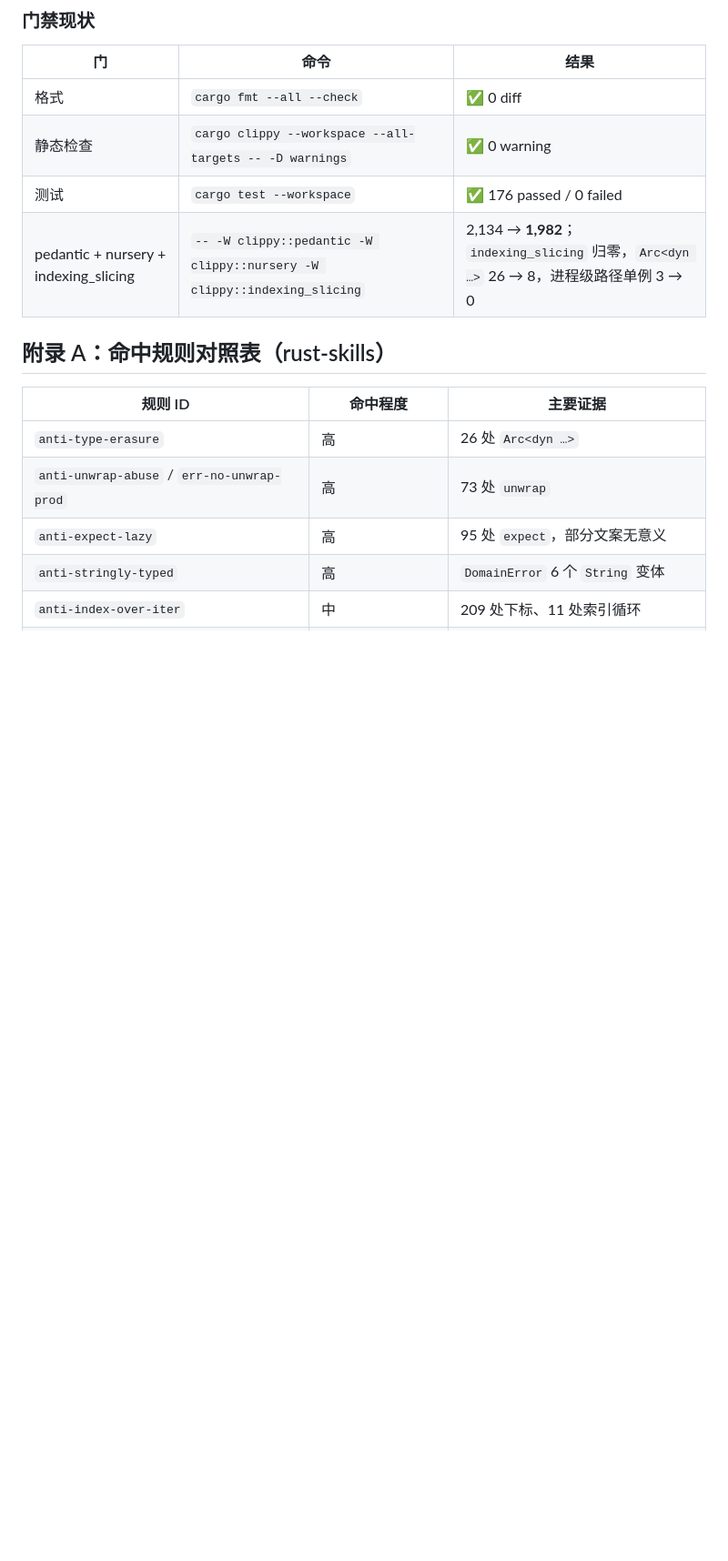
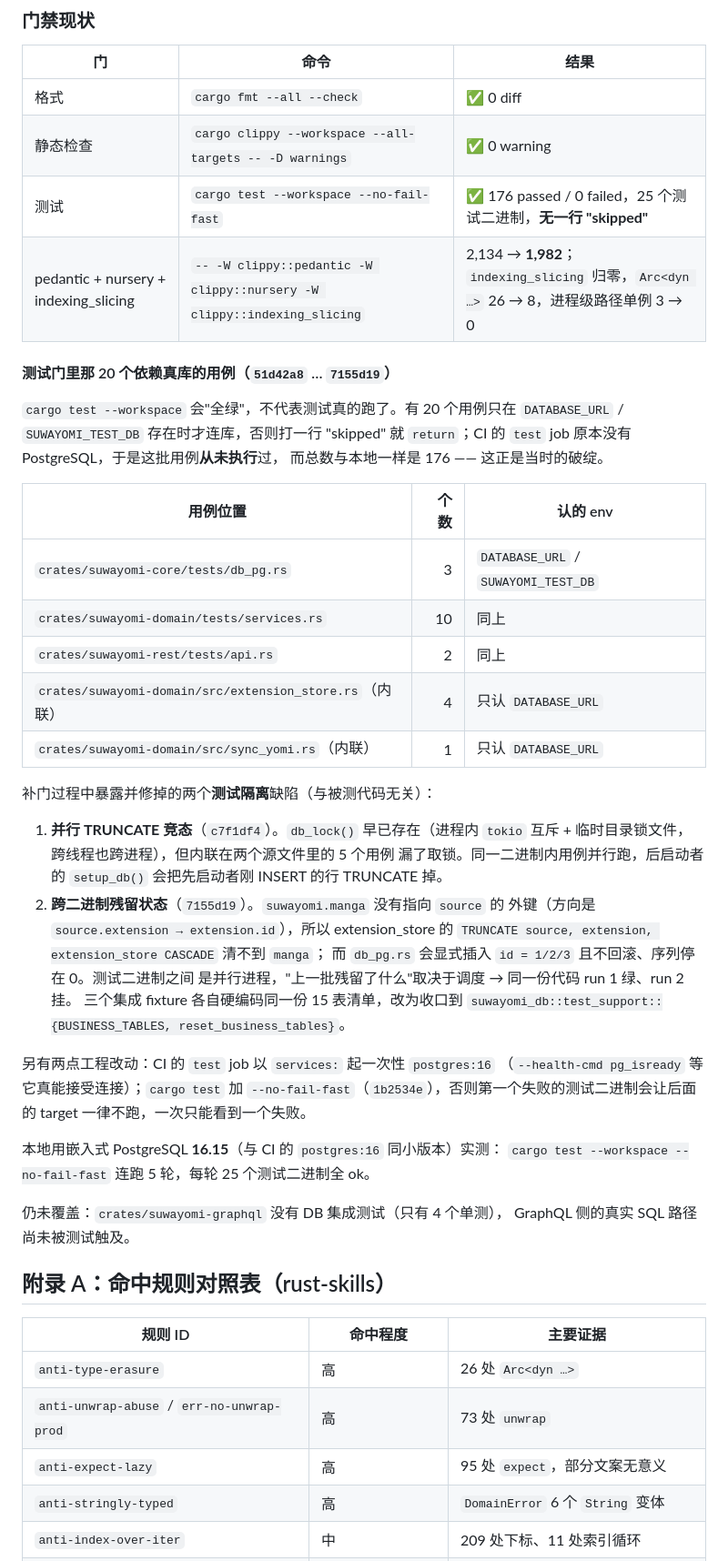
Before and after one commit to 576576/Suwayomi-next, a Markdown page: docs/migration/RUST_STYLE_AUDIT.md, the part around one of its changes. Shown at 91% size. GitHub-like rendering; blank space fills up the shorter version.

Commit message:
docs(migration): 门禁现状补记 20 个真库用例、PG service 与 --no-fail-fast
§七「门禁现状」只写了 `cargo test --workspace` 全绿，看不出这条门
当时其实漏了 20 个用例。补一节把它讲清楚：

- 哪些用例、认哪个 env、为什么总数 176 反而暴露了它们一直空跑；
- 补门后暴露的两个测试隔离缺陷（并行 TRUNCATE 竞态、跨二进制残留状态）
  与各自修法；
- CI 的两处工程改动：test job 起一次性 postgres:16、`--no-fail-fast`；
- 本地用嵌入式 PG 16.15 连跑 5 轮的实测结论；
- 仍未覆盖的空档：graphql 侧没有 DB 集成测试。

同时在 §七 开头的分支说明里补上这四个提交号。

```diff
--- a/docs/migration/RUST_STYLE_AUDIT.md
+++ b/docs/migration/RUST_STYLE_AUDIT.md
@@ -678,8 +679,48 @@ WebUI 把作业拖到队尾（客户端传 `to == len`）就会触发。现在
 |----|------|------|
 | 格式 | `cargo fmt --all --check` | ✅ 0 diff |
 | 静态检查 | `cargo clippy --workspace --all-targets -- -D warnings` | ✅ 0 warning |
-| 测试 | `cargo test --workspace` | ✅ 176 passed / 0 failed |
+| 测试 | `cargo test --workspace --no-fail-fast` | ✅ 176 passed / 0 failed，25 个测试二进制，**无一行 "skipped"** |
 | pedantic + nursery + indexing_slicing | `-- -W clippy::pedantic -W clippy::nursery -W clippy::indexing_slicing` | 2,134 → **1,982**；`indexing_slicing` 归零，`Arc<dyn …>` 26 → 8，进程级路径单例 3 → 0 |
+
+#### 测试门里那 20 个依赖真库的用例（`51d42a8` … `7155d19`）
+
+`cargo test --workspace` 会"全绿"，不代表测试真的跑了。有 20 个用例只在
+`DATABASE_URL` / `SUWAYOMI_TEST_DB` 存在时才连库，否则打一行 "skipped" 就
+`return`；CI 的 `test` job 原本没有 PostgreSQL，于是这批用例**从未执行**过，
+而总数与本地一样是 176 —— 这正是当时的破绽。
+
+| 用例位置 | 个数 | 认的 env |
+|---|---:|---|
+| `crates/suwayomi-core/tests/db_pg.rs` | 3 | `DATABASE_URL` / `SUWAYOMI_TEST_DB` |
+| `crates/suwayomi-domain/tests/services.rs` | 10 | 同上 |
+| `crates/suwayomi-rest/tests/api.rs` | 2 | 同上 |
+| `crates/suwayomi-domain/src/extension_store.rs`（内联） | 4 | 只认 `DATABASE_URL` |
+| `crates/suwayomi-domain/src/sync_yomi.rs`（内联） | 1 | 只认 `DATABASE_URL` |
+
+补门过程中暴露并修掉的两个**测试隔离**缺陷（与被测代码无关）：
+
+1. **并行 TRUNCATE 竞态**（`c7f1df4`）。`db_lock()` 早已存在（进程内 `tokio`
+   互斥 + 临时目录锁文件，跨线程也跨进程），但内联在两个源文件里的 5 个用例
+   漏了取锁。同一二进制内用例并行跑，后启动者的 `setup_db()` 会把先启动者刚
+   INSERT 的行 TRUNCATE 掉。
+2. **跨二进制残留状态**（`7155d19`）。`suwayomi.manga` 没有指向 `source` 的
+   外键（方向是 `source.extension → extension.id`），所以 extension_store 的
+   `TRUNCATE source, extension, extension_store CASCADE` 清不到 `manga`；
+   而 `db_pg.rs` 会显式插入 `id = 1/2/3` 且不回滚、序列停在 0。测试二进制之间
+   是并行进程，"上一批残留了什么"取决于调度 → 同一份代码 run 1 绿、run 2 挂。
+   三个集成 fixture 各自硬编码同一份 15 表清单，改为收口到
+   `suwayomi_db::test_support::{BUSINESS_TABLES, reset_business_tables}`。
+
+另有两点工程改动：CI 的 `test` job 以 `services:` 起一次性 `postgres:16`
+（`--health-cmd pg_isready` 等它真能接受连接）；`cargo test` 加
+`--no-fail-fast`（`1b2534e`），否则第一个失败的测试二进制会让后面的 target
+一律不跑，一次只能看到一个失败。
+
+本地用嵌入式 PostgreSQL **16.15**（与 CI 的 `postgres:16` 同小版本）实测：
+`cargo test --workspace --no-fail-fast` 连跑 5 轮，每轮 25 个测试二进制全 ok。
+
+仍未覆盖：`crates/suwayomi-graphql` 没有 DB 集成测试（只有 4 个单测），
+GraphQL 侧的真实 SQL 路径尚未被测试触及。
 
 ## 附录 A：命中规则对照表（rust-skills）
 
```
Also changed, not shown: other parts of docs/migration/RUST_STYLE_AUDIT.md (+1 -0 lines).
